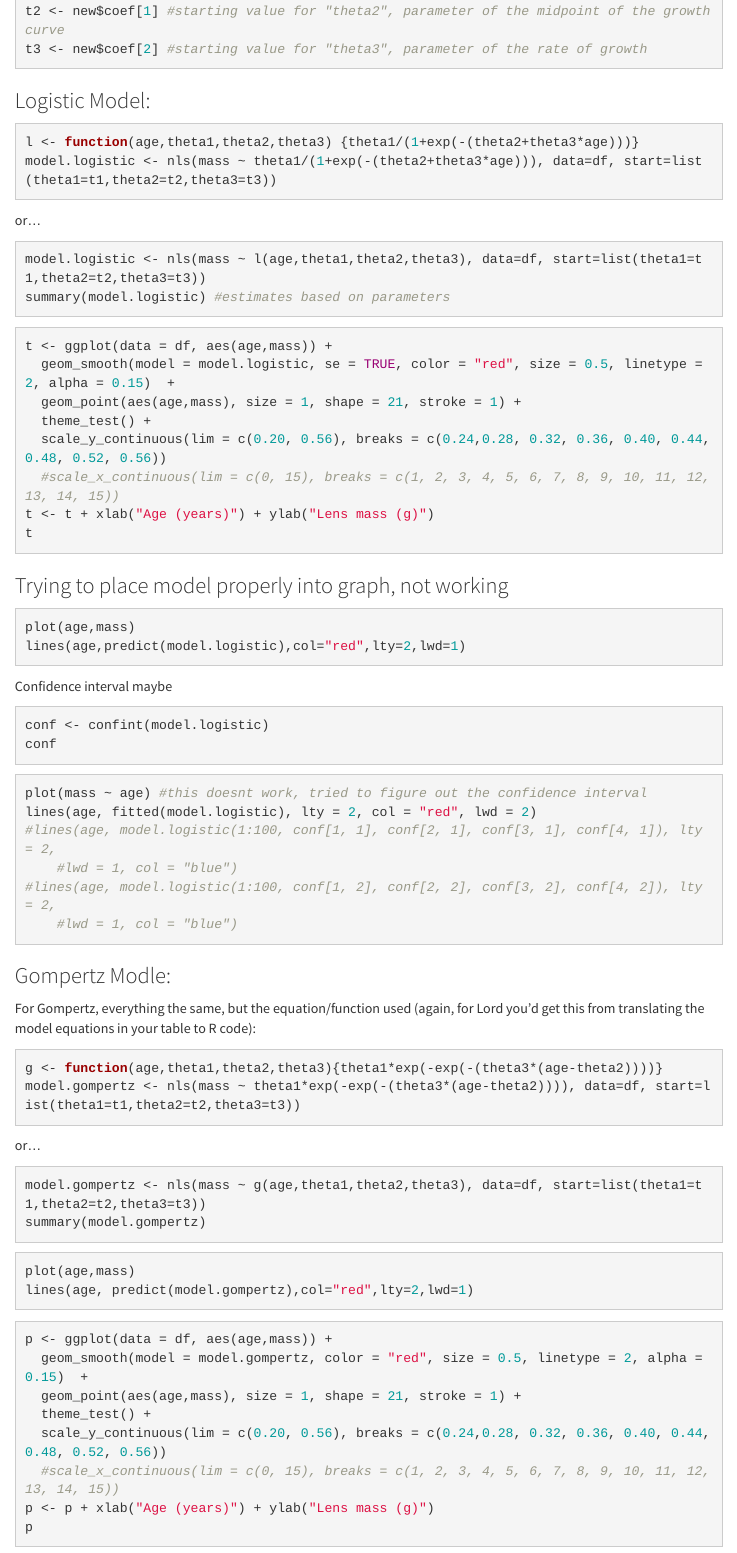
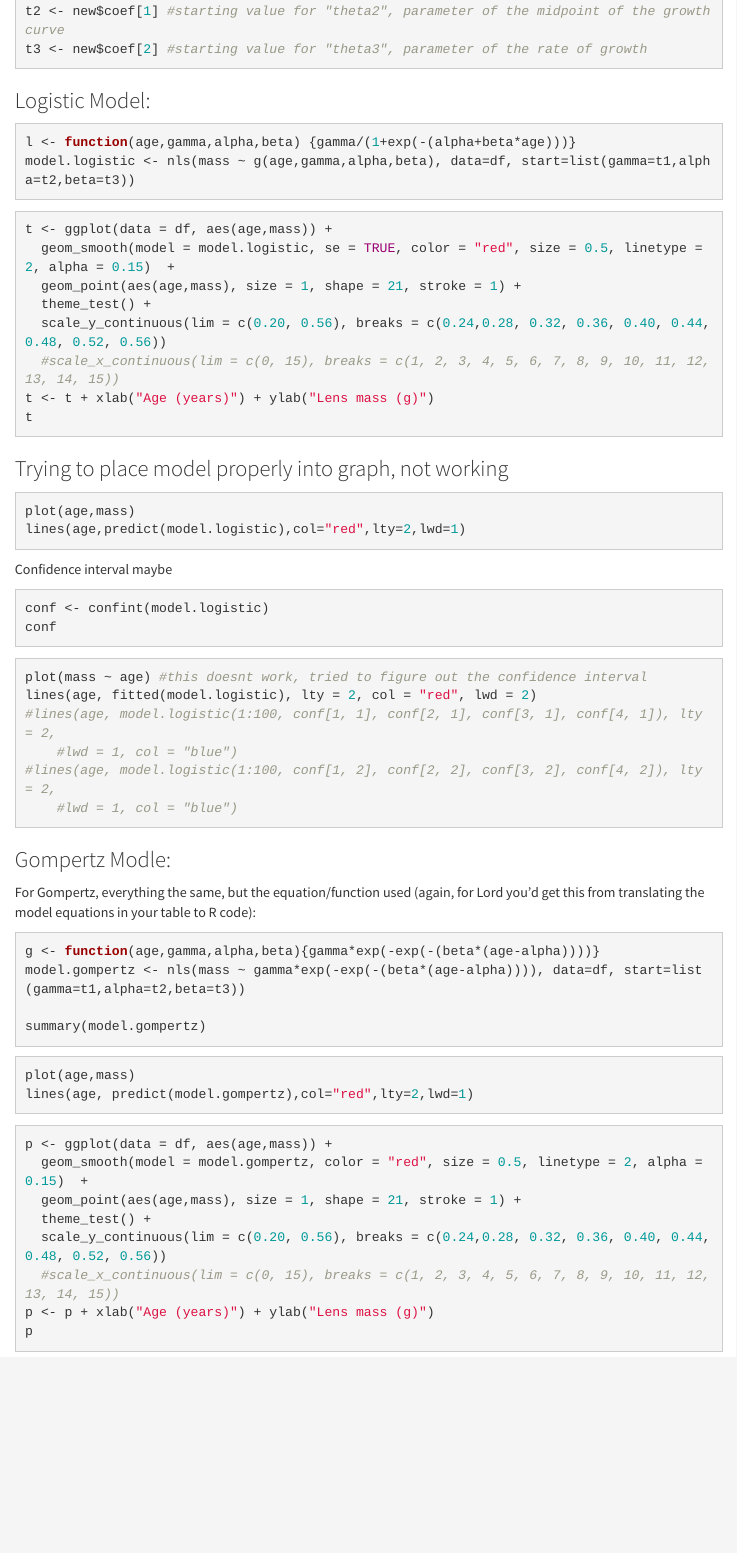
Before and after one commit to cjlw2020/cjlw-data-replication-assignment, an R Markdown document (FinalReplicatoin.Rmd): the page in a window 1100 px wide, from 3820 px down. Rendered offline with R 4.5, knitr and Pandoc, with nearby package versions; menus at the side of the page are left out.

Commit message:
Continued

````diff
--- a/FinalReplicatoin.Rmd
+++ b/FinalReplicatoin.Rmd
@@ -95,14 +95,10 @@ t3 <- new$coef[2] #starting value for "theta3", parameter of the rate of growth
 
 ### Logistic Model:
 ```{r eval=FALSE}
-l <- function(age,theta1,theta2,theta3) {theta1/(1+exp(-(theta2+theta3*age)))}
-model.logistic <- nls(mass ~ theta1/(1+exp(-(theta2+theta3*age))), data=df, start=list(theta1=t1,theta2=t2,theta3=t3))
+l <- function(age,gamma,alpha,beta) {gamma/(1+exp(-(alpha+beta*age)))}
+model.logistic <- nls(mass ~ g(age,gamma,alpha,beta), data=df, start=list(gamma=t1,alpha=t2,beta=t3))
 ```
-or...
-```{r eval=FALSE}
-model.logistic <- nls(mass ~ l(age,theta1,theta2,theta3), data=df, start=list(theta1=t1,theta2=t2,theta3=t3))
-summary(model.logistic) #estimates based on parameters
-```
+
 ```{r eval=FALSE, fig.width= 4,fig.height=4}
 t <- ggplot(data = df, aes(age,mass)) +
   geom_smooth(model = model.logistic, se = TRUE, color = "red", size = 0.5, linetype = 2, alpha = 0.15)  +
@@ -136,12 +132,9 @@ lines(age, fitted(model.logistic), lty = 2, col = "red", lwd = 2)
 ### Gompertz Modle:
 For Gompertz, everything the same, but the equation/function used (again, for Lord you'd get this from translating the model equations in your table to R code):
 ```{r eval=FALSE}
-g <- function(age,theta1,theta2,theta3){theta1*exp(-exp(-(theta3*(age-theta2))))}
-model.gompertz <- nls(mass ~ theta1*exp(-exp(-(theta3*(age-theta2)))), data=df, start=list(theta1=t1,theta2=t2,theta3=t3))
-```
-or...
-```{r eval=FALSE}
-model.gompertz <- nls(mass ~ g(age,theta1,theta2,theta3), data=df, start=list(theta1=t1,theta2=t2,theta3=t3))
+g <- function(age,gamma,alpha,beta){gamma*exp(-exp(-(beta*(age-alpha))))}
+model.gompertz <- nls(mass ~ gamma*exp(-exp(-(beta*(age-alpha)))), data=df, start=list(gamma=t1,alpha=t2,beta=t3))
+
 summary(model.gompertz)
 ```
 ```{r eval=FALSE, fig.width= 4,fig.height=4}
````
Also changed, not shown: FinalReplicatoin.Rmd (6 more changed lines).
